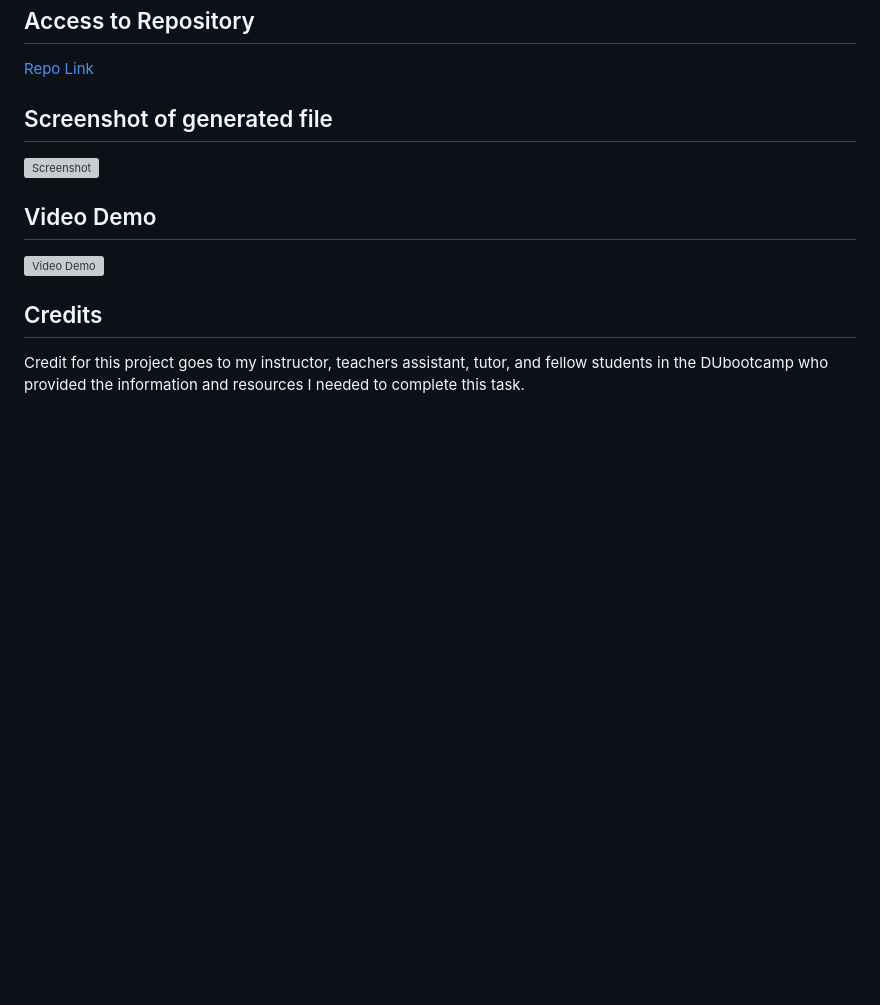
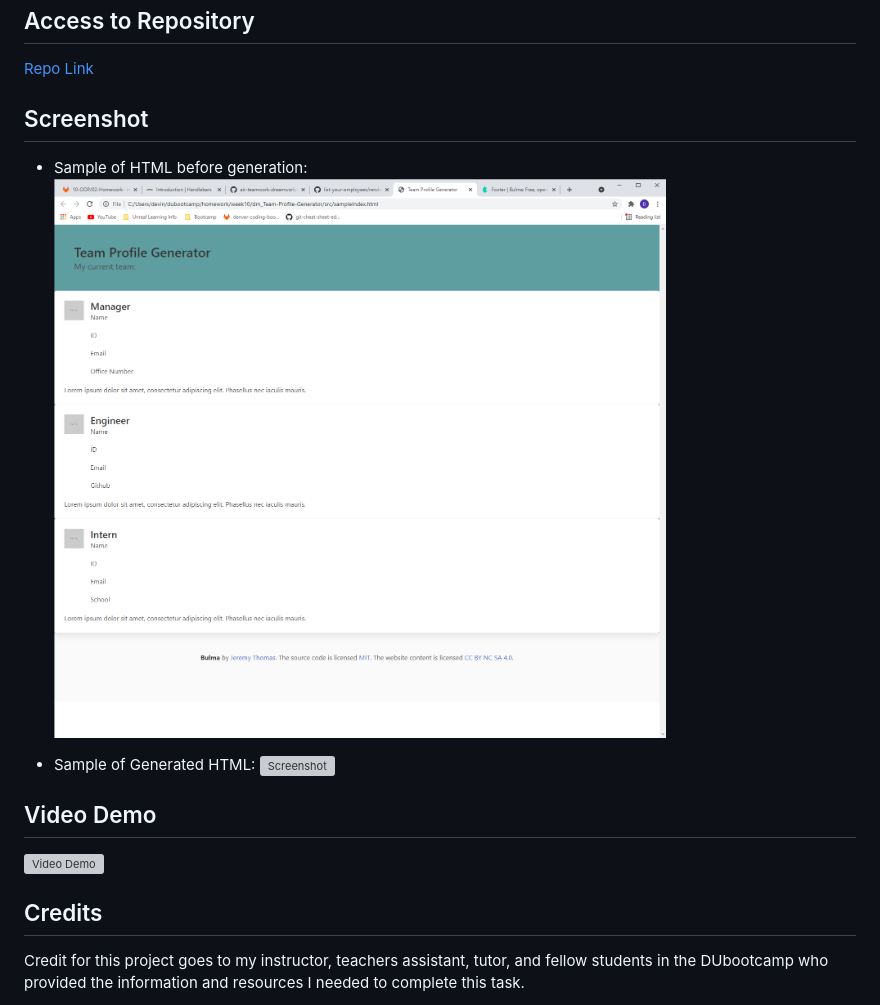
Before and after one commit to DMosca2021/Team-Profile-Generator, a Markdown page: README.md, the part around the change. Drawn GitHub-style; pictures changed too: assets/images/teamprofilegen_scrnsht.png (added); blank space fills up the shorter version; grey boxes are pictures that could not be loaded.

```diff
--- a/README.md
+++ b/README.md
@@ -37,8 +37,11 @@ THEN I exit the application, and the HTML is generated
 
 [Repo Link](https://github.com/DMosca2021/dm_Team-Profile-Generator)
 
-## Screenshot of generated file
+## Screenshot
+- Sample of HTML before generation:
+![Screenshot](./assets/images/teamprofilegen_scrnsht.png)
 
+- Sample of Generated HTML:
 ![Screenshot]()
 
 ## Video Demo
```
